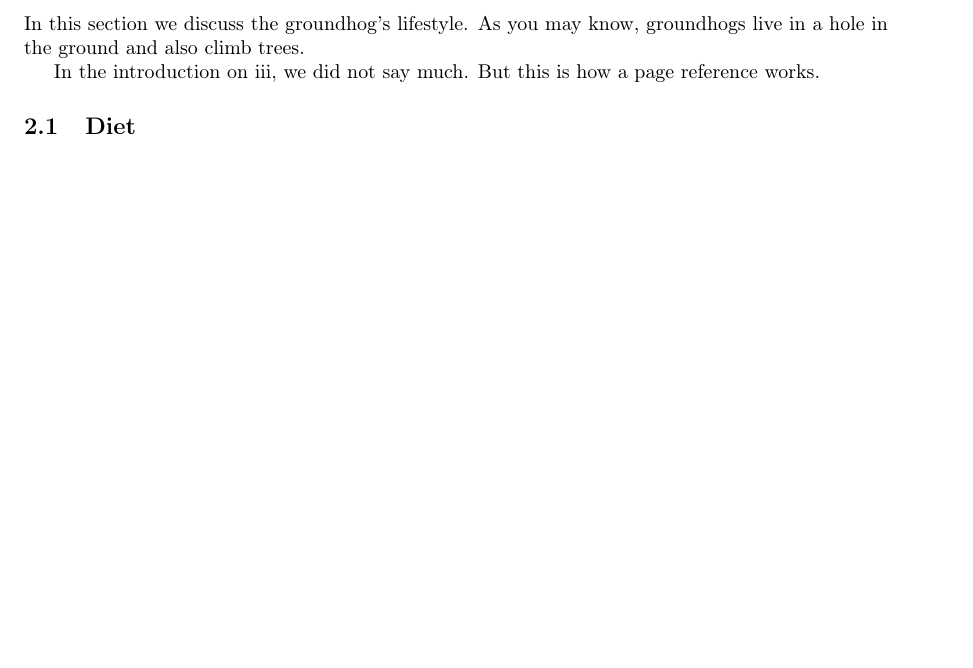
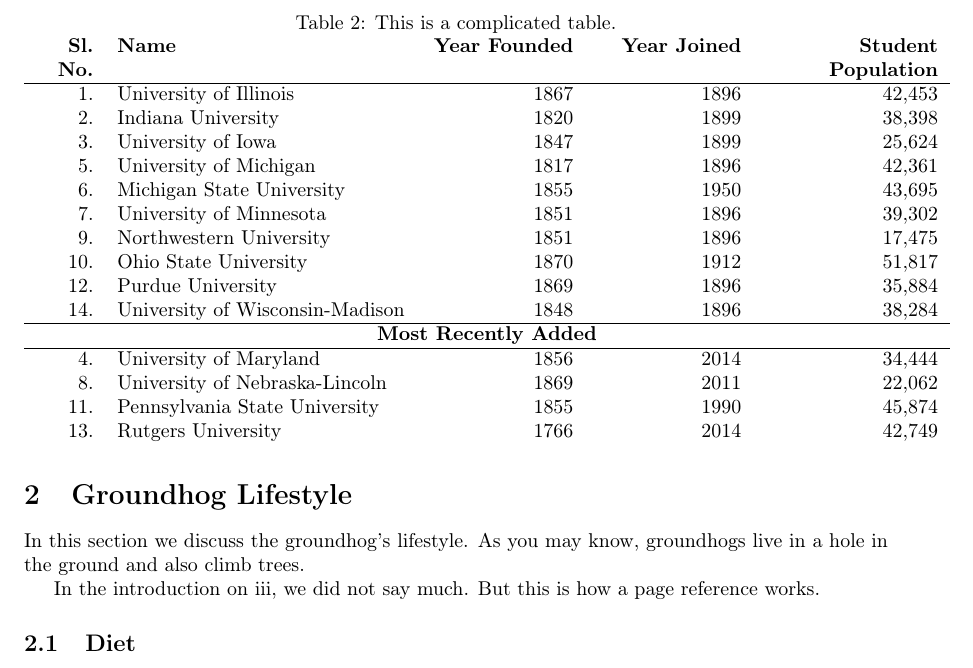
Before and after one commit to jraman/latex-tutorial-report-writing, a LaTeX document (report.tex): part of page 7 of 7, cut at the place of the change, the shorter picture padded with empty space. Compiled offline with pdfLaTeX.

Commit message:
* Large table with array package  * Specify column widths and alignments with the array package.  * Bold column headers

```diff
--- a/report.tex
+++ b/report.tex
@@ -126,6 +147,34 @@
 
 Table~\ref{tab:species} shows some of the species in the genus Marmota.
 
+% Used in conjuction with package array.  Also, specify the width of the columns.
+% http://www.btaa.org/docs/default-source/research-data/at-a-glance_2016btaa.pdf?sfvrsn=4e7c4cf3_2
+\begin{table}[t]
+    \centering
+    \caption[Complicated table]{This is a complicated table.}
+    % specify column width
+    % \begin{tabular}{$p{0.4in}^p{2in}^p{1.0in}^p{1.0in}^p{1.2in}}
+    % align and specify column width
+    \begin{tabular}{$R{0.4in}^L{2in}^R{1.0in}^R{1.0in}^R{1.2in}}
+    \rowstyle{\bfseries} Sl. No. & Name & Year Founded & Year Joined & Student Population \\ \hline
+    1. & University of Illinois & 1867 & 1896 & 42,453 \\
+    2. & Indiana University & 1820 & 1899 & 38,398 \\
+    3. & University of Iowa & 1847 & 1899 & 25,624 \\
+    5. & University of Michigan & 1817 & 1896 & 42,361 \\
+    6. & Michigan State University & 1855 & 1950 & 43,695 \\
+    7. & University of Minnesota & 1851 & 1896 & 39,302 \\
+    9. & Northwestern University & 1851 & 1896 & 17,475 \\
+    10. & Ohio State University & 1870 & 1912 & 51,817 \\
+    12. & Purdue University & 1869 & 1896 & 35,884 \\
+    14. & University of Wisconsin-Madison & 1848 & 1896 & 38,284 \\ \hline
+    \multicolumn{5}{c}{\bfseries{Most Recently Added}} \\ \hline
+    4. & University of Maryland & 1856 & 2014 & 34,444 \\
+    8. & University of Nebraska-Lincoln & 1869 & 2011 & 22,062 \\
+    11. & Pennsylvania State University & 1855 & 1990 & 45,874 \\
+    13. & Rutgers University & 1766 & 2014 & 42,749 \\
+    \end{tabular}
+\end{table}
+
 \subsubsection{Omnivores}
 Groundhogs also occasionally eat grubs, grasshoppers, insects, snails and other small animals,
 but are not as omnivorous as many other Sciuridae.  Groundhogs will occasionally eat baby birds
```
Also changed, not shown: report.tex (21 more changed lines).
